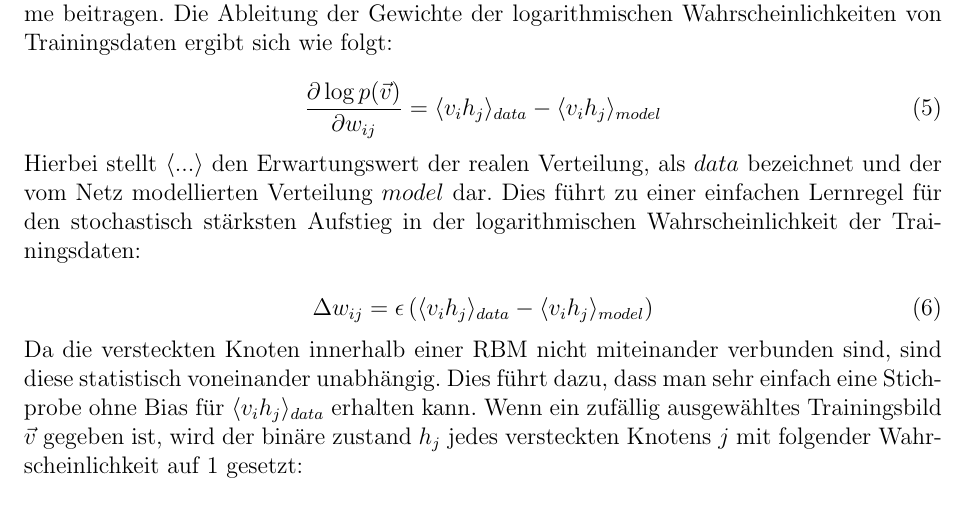
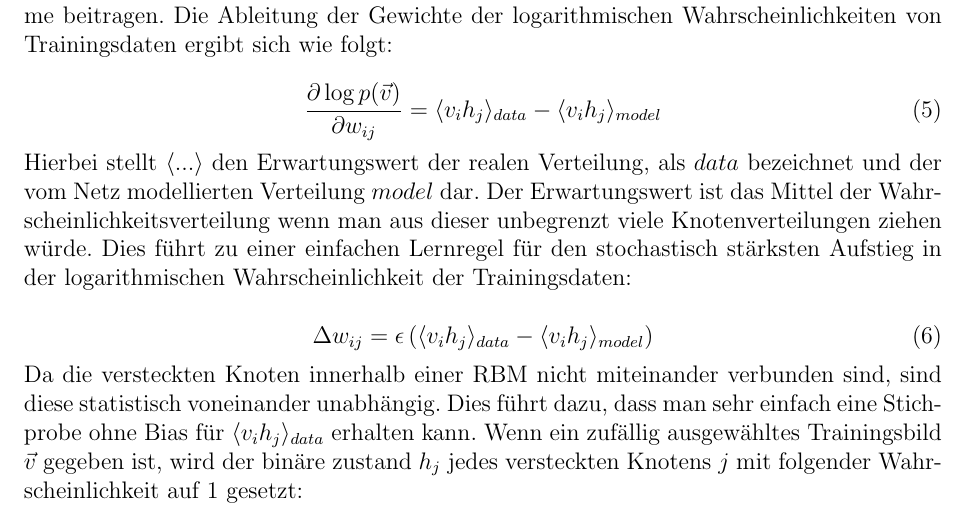
Before and after one commit to Bediko/Masterarbeit, a LaTeX document (Texte/Deep_Learning/Deep_Learning.tex): part of page 4 of 8, cut so that both start at the same text. Compiled offline with pdfLaTeX.

Commit message:
Add expected value

```diff
--- a/Texte/Deep_Learning/Deep_Learning.tex
+++ b/Texte/Deep_Learning/Deep_Learning.tex
@@ -103,7 +103,7 @@ Die Wahrscheinlichkeit, dass sich das Netz einem Trainingsbild anpasst kann erh
 \frac{\partial \log p(\vec{v})}{\partial w_{ij}} = \langle v_ih_j \rangle_{data} - \langle v_i h_j \rangle_{model}
 \end{equation}
 
-Hierbei stellt $\langle...\rangle$ den Erwartungswert der realen Verteilung, als $data$ bezeichnet und der vom Netz modellierten Verteilung $model$ dar.  Dies führt zu einer einfachen Lernregel für den stochastisch stärksten Aufstieg in der logarithmischen Wahrscheinlichkeit der Trainingsdaten:
+Hierbei stellt $\langle...\rangle$ den Erwartungswert der realen Verteilung, als $data$ bezeichnet und der vom Netz modellierten Verteilung $model$ dar. Der Erwartungswert ist das Mittel der Wahrscheinlichkeitsverteilung wenn man aus dieser unbegrenzt viele Knotenverteilungen ziehen würde. Dies führt zu einer einfachen Lernregel für den stochastisch stärksten Aufstieg in der logarithmischen Wahrscheinlichkeit der Trainingsdaten:
 
 \begin{equation}
 \Delta w_{ij} = \epsilon\left( \langle v_i h_j \rangle_{data} - \langle v_i h_j \rangle_{model} \right)
```
